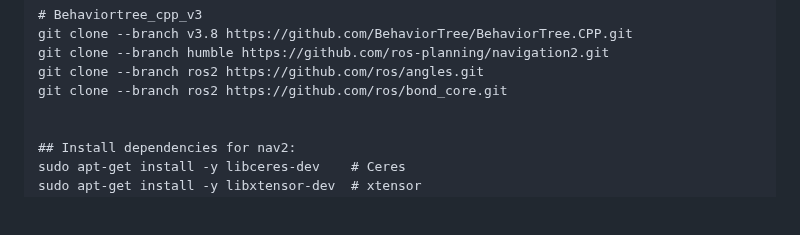
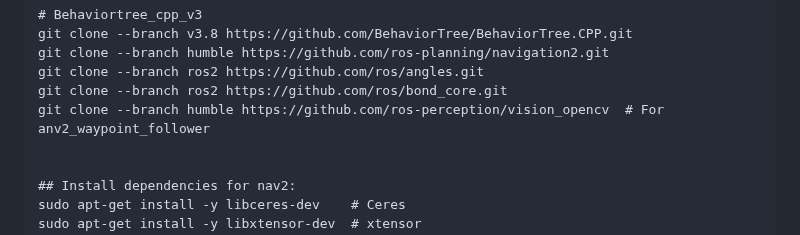
Before and after one commit to michael-f-smith/levi, a Markdown page: docs/README.md, the part around the change. GitHub-like rendering; blank space fills up the shorter version.

```diff
--- a/docs/README.md
+++ b/docs/README.md
@@ -244,6 +244,7 @@ git clone --branch v3.8 https://github.com/BehaviorTree/BehaviorTree.CPP.git
 git clone --branch humble https://github.com/ros-planning/navigation2.git
 git clone --branch ros2 https://github.com/ros/angles.git
 git clone --branch ros2 https://github.com/ros/bond_core.git
+git clone --branch humble https://github.com/ros-perception/vision_opencv  # For anv2_waypoint_follower
 
 
 ## Install dependencies for nav2:
```
